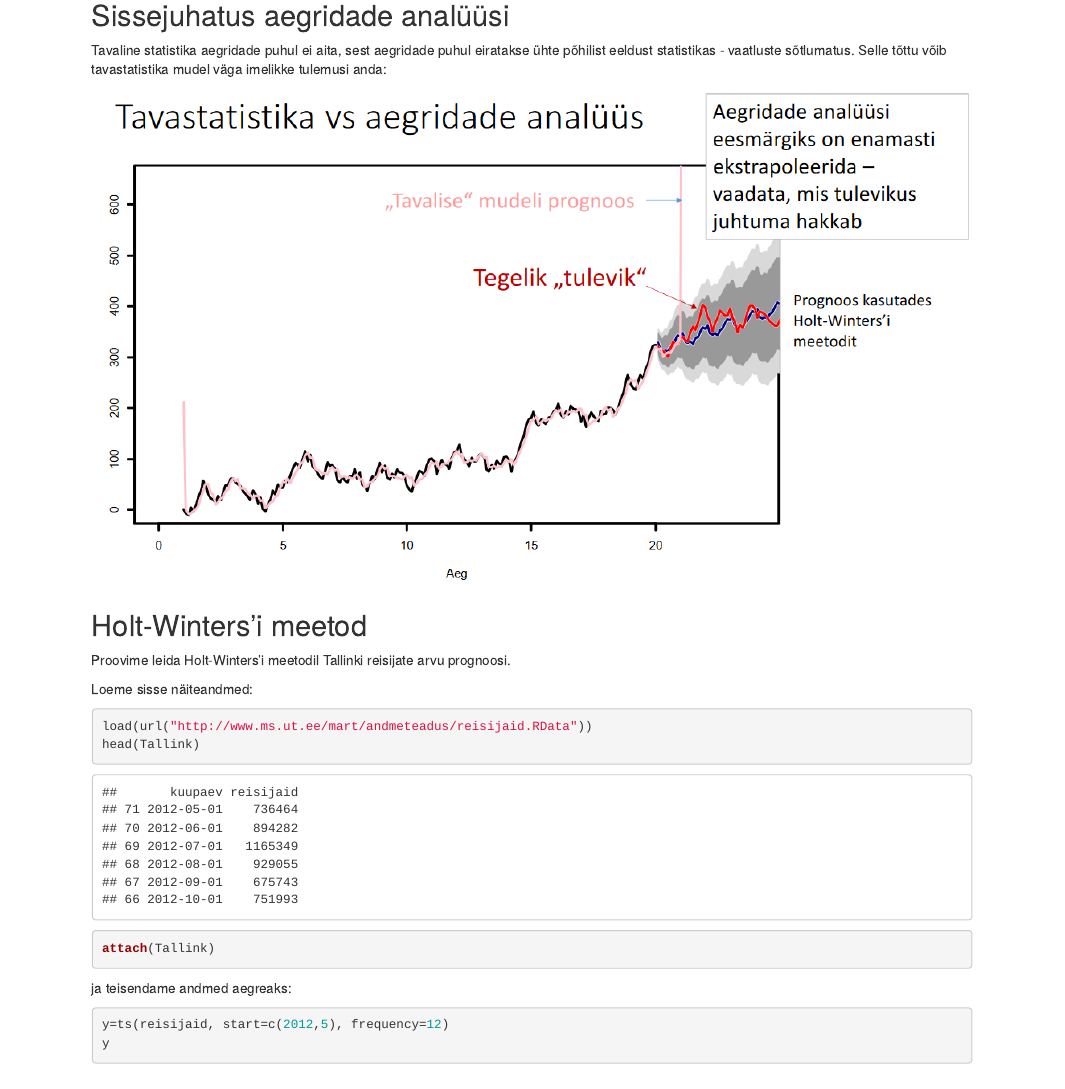
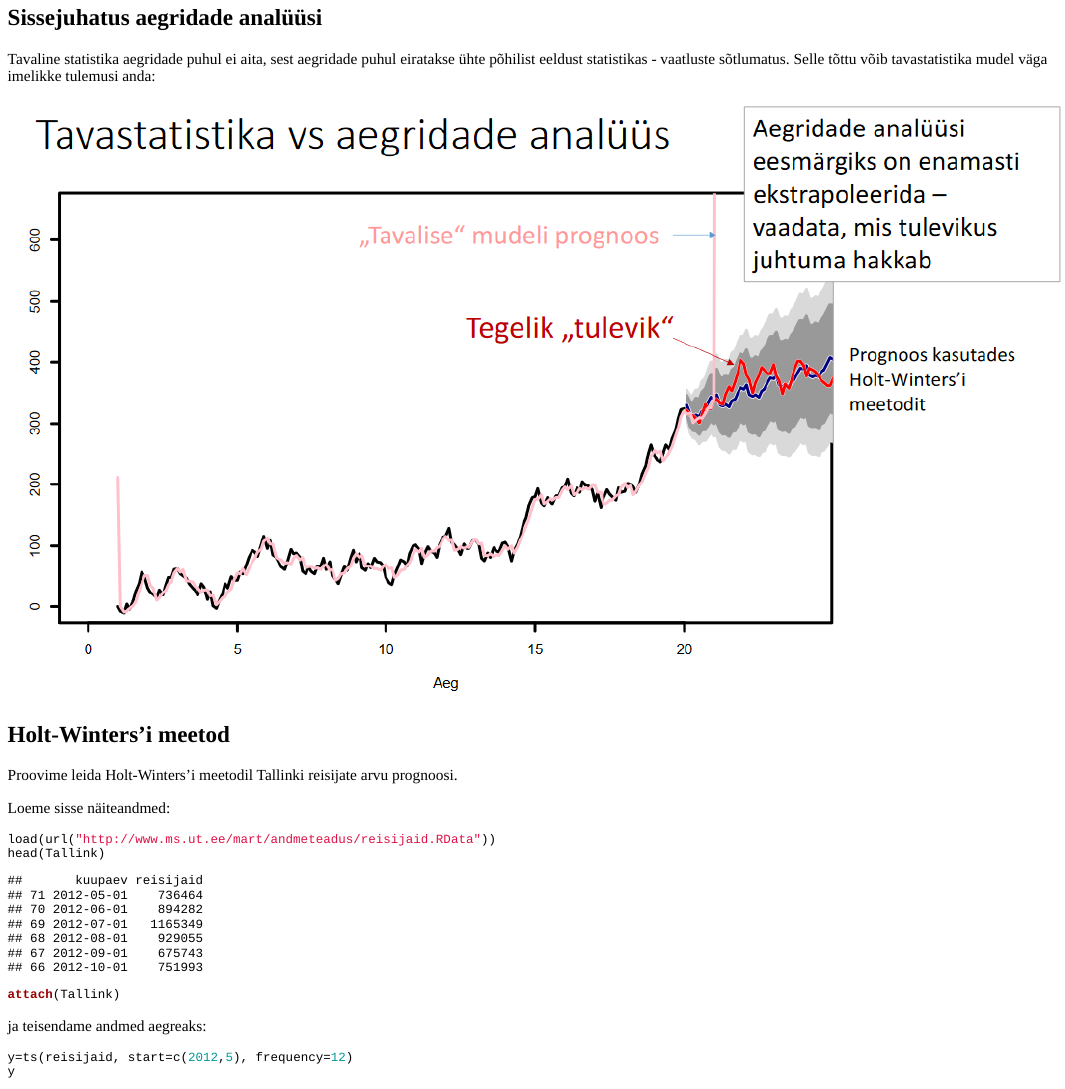
Before and after one commit to Rkursus/andmeanalyytik, an R Markdown document (_teema2/teema2.Rmd): the page in a window 1100 px wide, from 80 px down before the commit and from 60 px down after it, so that both start at the same text. The pictures show the output file _teema2/teema2.html that the author committed with the source, opened offline.

Commit message:
Some changes

````diff
--- a/_teema2/teema2.Rmd
+++ b/_teema2/teema2.Rmd
@@ -1,6 +1,8 @@
 ---
 title: "Tuleviku prognoosimine"
-output: html_document
+output:
+  html_document:
+    theme: null
 ---
 
 ```{r echo = F}
````
Also changed, not shown: _teema1/teema1.Rmd (+5 -5 lines), _teema1/teema1.html, _teema2/teema2.html.
